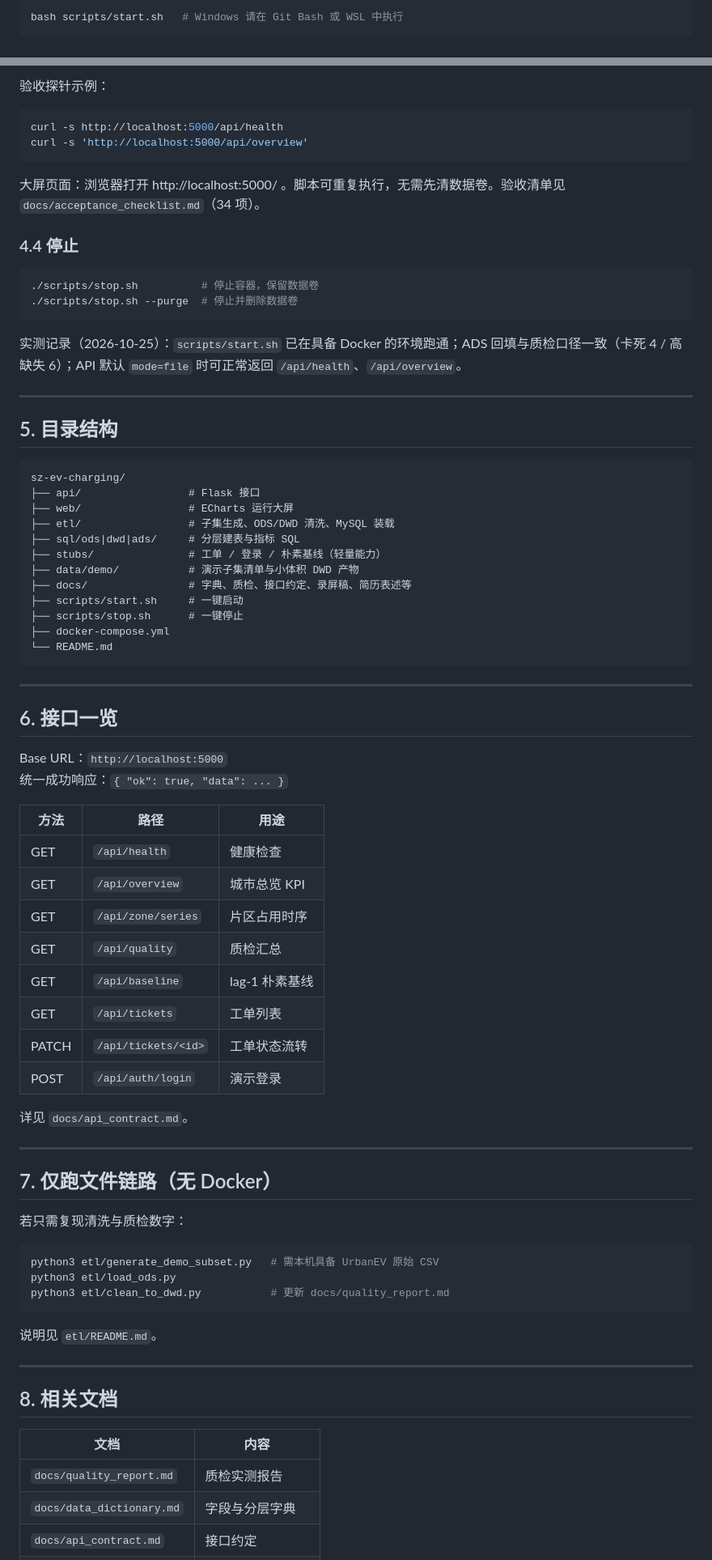
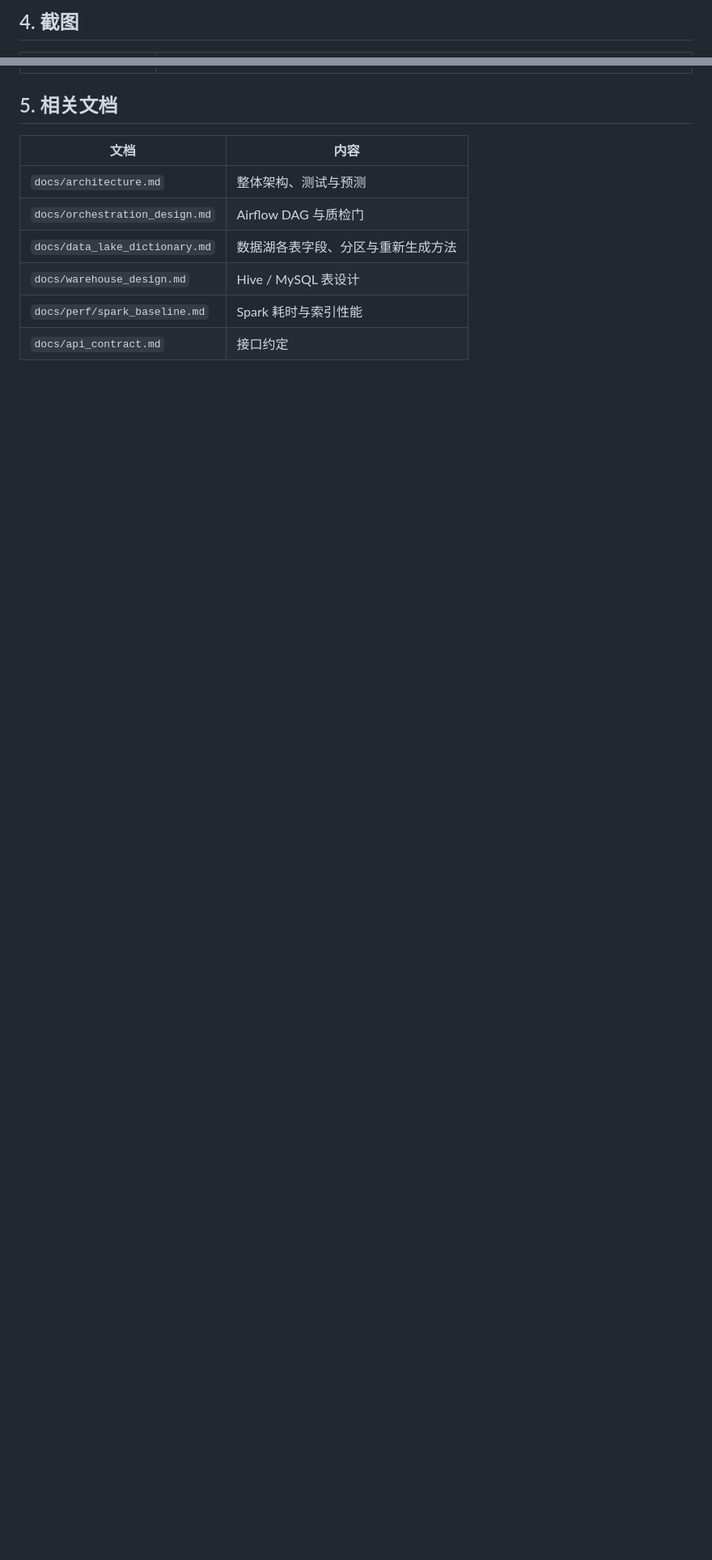
Before and after one commit to inkrhymes/sz-ev-charging, a Markdown page: README.md, 2 parts joined by grey strips. Shown at 81% size. GitHub-like rendering; blank space fills up the shorter version.

Commit message:
docs: README rewritten for full-data architecture, key numbers, run options, screenshots; orchestration: blocked day keeps last published data

````diff
--- a/README.md
+++ b/README.md
@@ -76,5 +53,3 @@ cp .env.example .env
 
-```bash
-bash scripts/start.sh   # Windows 请在 Git Bash 或 WSL 中执行
-```
+## 4. 截图
 
@@ -82,81 +69,11 @@ bash scripts/start.sh   # Windows 请在 Git Bash 或 WSL 中执行
 
-验收探针示例：
-
-```bash
-curl -s http://localhost:5000/api/health
-curl -s 'http://localhost:5000/api/overview'
-```
-
-大屏页面：浏览器打开 http://localhost:5000/ 。脚本可重复执行，无需先清数据卷。验收清单见 `docs/acceptance_checklist.md`（34 项）。
-
-### 4.4 停止
-
-```bash
-./scripts/stop.sh          # 停止容器，保留数据卷
-./scripts/stop.sh --purge  # 停止并删除数据卷
-```
-
-实测记录（2026-10-25）：`scripts/start.sh` 已在具备 Docker 的环境跑通；ADS 回填与质检口径一致（卡死 4 / 高缺失 6）；API 默认 `mode=file` 时可正常返回 `/api/health`、`/api/overview`。
-
----
-
-## 5. 目录结构
-
-```
-sz-ev-charging/
-├── api/                 # Flask 接口
-├── web/                 # ECharts 运行大屏
-├── etl/                 # 子集生成、ODS/DWD 清洗、MySQL 装载
-├── sql/ods|dwd|ads/     # 分层建表与指标 SQL
-├── stubs/               # 工单 / 登录 / 朴素基线（轻量能力）
-├── data/demo/           # 演示子集清单与小体积 DWD 产物
-├── docs/                # 字典、质检、接口约定、录屏稿、简历表述等
-├── scripts/start.sh     # 一键启动
-├── scripts/stop.sh      # 一键停止
-├── docker-compose.yml
-└── README.md
-```
-
----
-
-## 6. 接口一览
-
-Base URL：`http://localhost:5000`
-统一成功响应：`{ "ok": true, "data": ... }`
-
-| 方法 | 路径 | 用途 |
-|------|------|------|
-| GET | `/api/health` | 健康检查 |
-| GET | `/api/overview` | 城市总览 KPI |
-| GET | `/api/zone/series` | 片区占用时序 |
-| GET | `/api/quality` | 质检汇总 |
-| GET | `/api/baseline` | lag-1 朴素基线 |
-| GET | `/api/tickets` | 工单列表 |
-| PATCH | `/api/tickets/<id>` | 工单状态流转 |
-| POST | `/api/auth/login` | 演示登录 |
-
-详见 `docs/api_contract.md`。
-
----
-
-## 7. 仅跑文件链路（无 Docker）
-
-若只需复现清洗与质检数字：
-
-```bash
-python3 etl/generate_demo_subset.py   # 需本机具备 UrbanEV 原始 CSV
-python3 etl/load_ods.py
-python3 etl/clean_to_dwd.py           # 更新 docs/quality_report.md
-```
-
-说明见 `etl/README.md`。
-
----
-
-## 8. 相关文档
+## 5. 相关文档
 
 | 文档 | 内容 |
 |------|------|
-| `docs/quality_report.md` | 质检实测报告 |
-| `docs/data_dictionary.md` | 字段与分层字典 |
+| `docs/architecture.md` | 整体架构、测试与预测 |
+| `docs/orchestration_design.md` | Airflow DAG 与质检门 |
+| `docs/data_lake_dictionary.md` | 数据湖各表字段、分区与重新生成方法 |
+| `docs/warehouse_design.md` | Hive / MySQL 表设计 |
+| `docs/perf/spark_baseline.md` | Spark 耗时与索引性能 |
 | `docs/api_contract.md` | 接口约定 |
````
Also changed, not shown: other parts of README.md (+48 -62 lines), docs/orchestration_design.md (+2 -0 lines).
